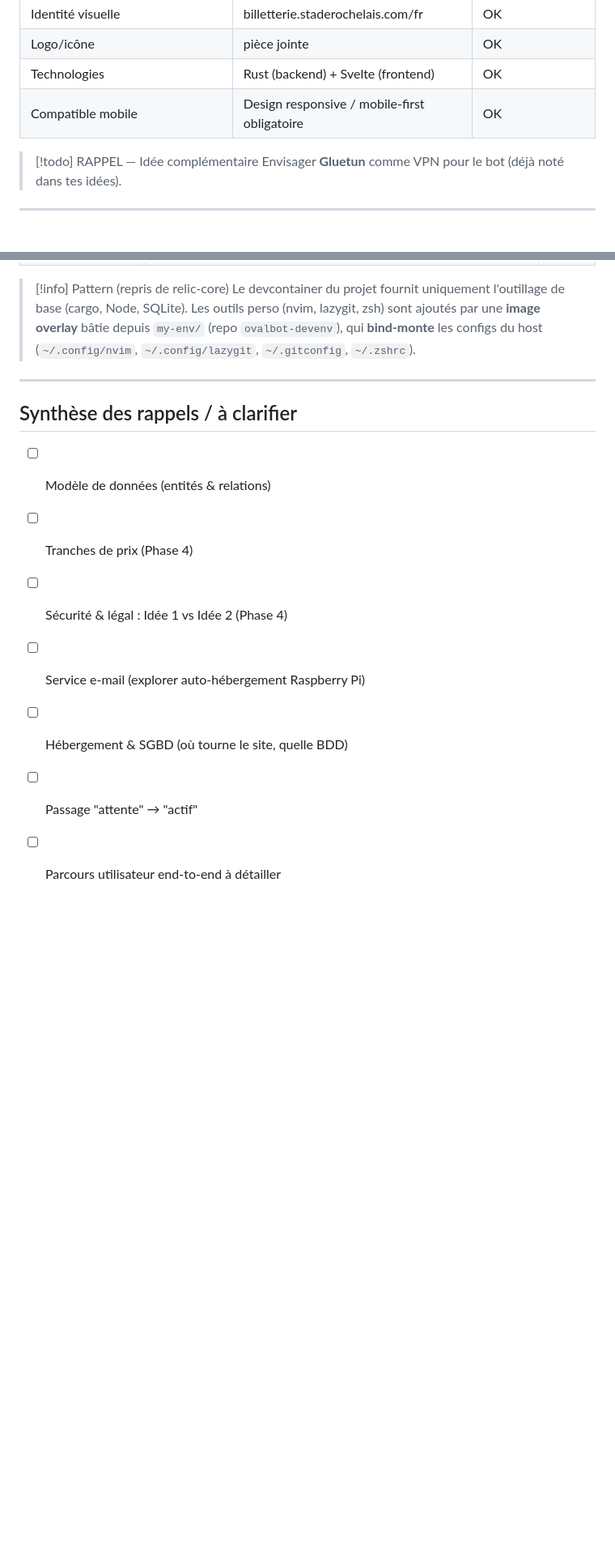
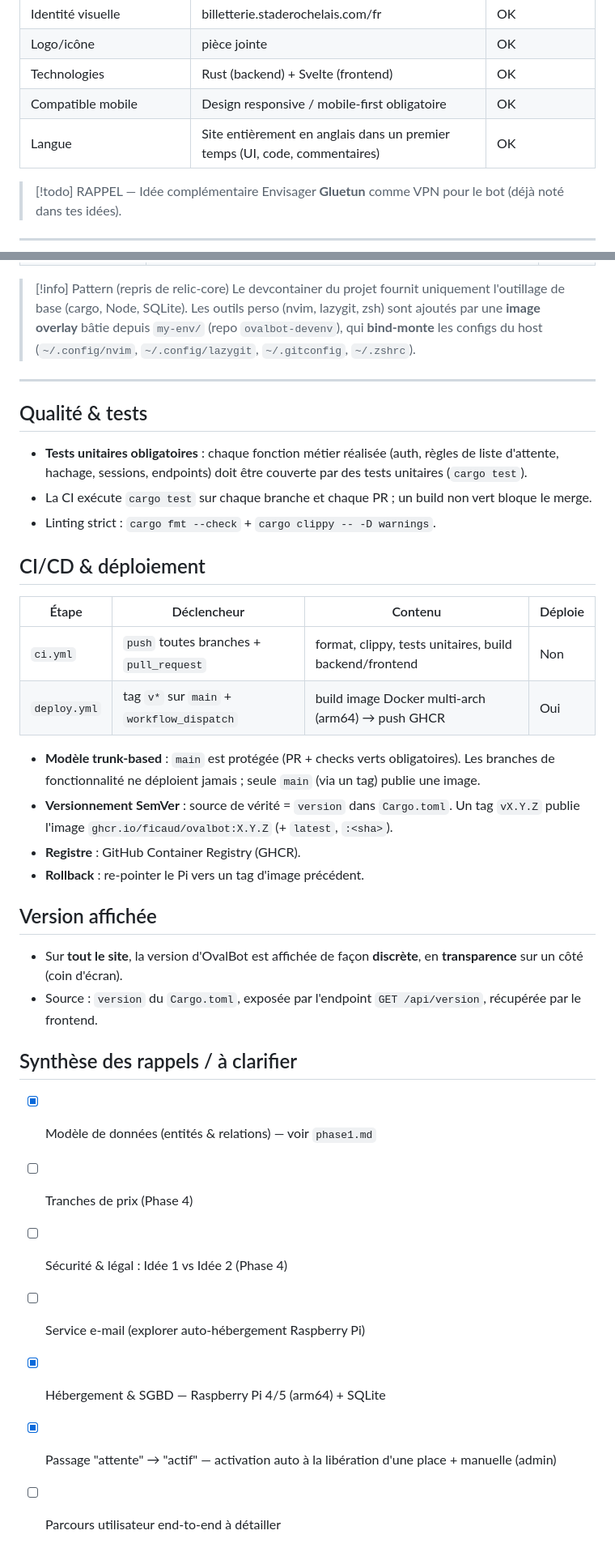
Before and after one commit to ficaud/Ovalbot, a Markdown page: doc/specs/cdc.md, 2 parts joined by grey strips. Shown at 81% size. GitHub-like rendering; blank space fills up the shorter version.

Commit message:
changed(specs)
specs

```diff
--- a/doc/specs/cdc.md
+++ b/doc/specs/cdc.md
@@ -100,6 +100,7 @@
 | Logo/icône | pièce jointe | OK |
 | Technologies | Rust (backend) + Svelte (frontend) | OK |
 | Compatible mobile | Design responsive / mobile-first obligatoire | OK |
+| Langue | Site entièrement en anglais dans un premier temps (UI, code, commentaires) | OK |
 
 > [!todo] RAPPEL — Idée complémentaire
 > Envisager **Gluetun** comme VPN pour le bot (déjà noté dans tes idées).
@@ -120,12 +121,35 @@
 
 ---
 
+## Qualité & tests
+
+- **Tests unitaires obligatoires** : chaque fonction métier réalisée (auth, règles de liste d'attente, hachage, sessions, endpoints) doit être couverte par des tests unitaires (`cargo test`).
+- La CI exécute `cargo test` sur chaque branche et chaque PR ; un build non vert bloque le merge.
+- Linting strict : `cargo fmt --check` + `cargo clippy -- -D warnings`.
+
+## CI/CD & déploiement
+
+| Étape | Déclencheur | Contenu | Déploie |
+|---|---|---|---|
+| `ci.yml` | `push` toutes branches + `pull_request` | format, clippy, tests unitaires, build backend/frontend | Non |
+| `deploy.yml` | tag `v*` sur `main` + `workflow_dispatch` | build image Docker multi-arch (arm64) → push GHCR | Oui |
+
+- **Modèle trunk-based** : `main` est protégée (PR + checks verts obligatoires). Les branches de fonctionnalité ne déploient jamais ; seule `main` (via un tag) publie une image.
+- **Versionnement SemVer** : source de vérité = `version` dans `Cargo.toml`. Un tag `vX.Y.Z` publie l'image `ghcr.io/ficaud/ovalbot:X.Y.Z` (+ `latest`, `:<sha>`).
+- **Registre** : GitHub Container Registry (GHCR).
+- **Rollback** : re-pointer le Pi vers un tag d'image précédent.
+
+## Version affichée
+
+- Sur **tout le site**, la version d'OvalBot est affichée de façon **discrète**, en **transparence** sur un côté (coin d'écran).
+- Source : `version` du `Cargo.toml`, exposée par l'endpoint `GET /api/version`, récupérée par le frontend.
+
 ## Synthèse des rappels / à clarifier
 
-- [ ] Modèle de données (entités & relations)
+- [x] Modèle de données (entités & relations) — voir `phase1.md`
 - [ ] Tranches de prix (Phase 4)
 - [ ] Sécurité & légal : Idée 1 vs Idée 2 (Phase 4)
 - [ ] Service e-mail (explorer auto-hébergement Raspberry Pi)
-- [ ] Hébergement & SGBD (où tourne le site, quelle BDD)
-- [ ] Passage "attente" → "actif"
+- [x] Hébergement & SGBD — Raspberry Pi 4/5 (arm64) + SQLite
+- [x] Passage "attente" → "actif" — activation auto à la libération d'une place + manuelle (admin)
 - [ ] Parcours utilisateur end-to-end à détailler
```
Also changed, not shown: doc/specs/phase1.md (+10 -0 lines).
